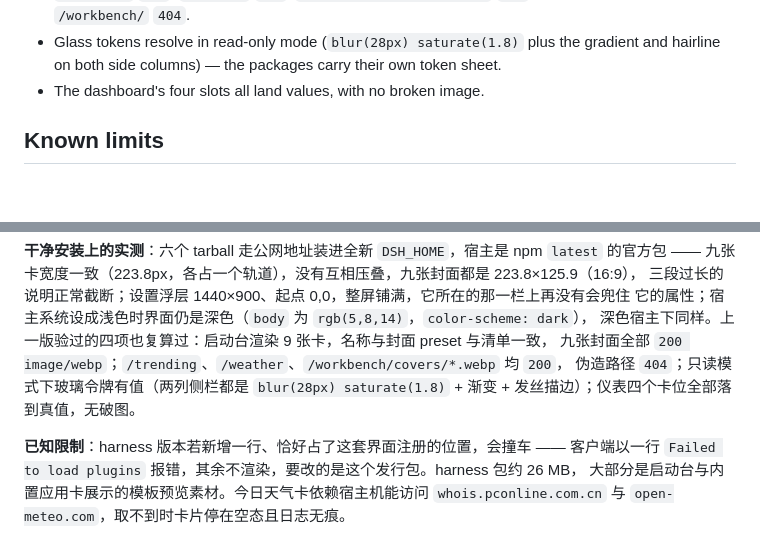
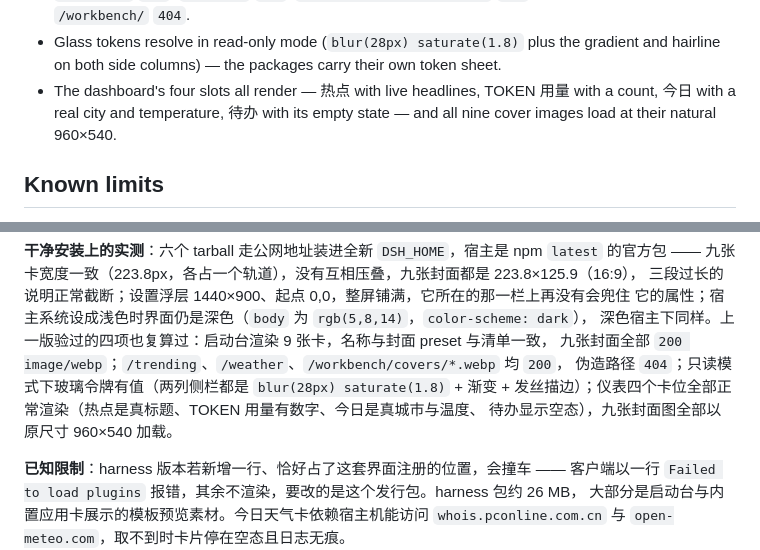
Before and after one commit to LeoEthanZ/dsh-beyond-glass, a Markdown page: RELEASE-NOTES.md, 2 parts joined by grey strips. Rendered like a GitHub page; blank space fills up the shorter version.

Commit message:
Say what the dashboard check actually read
The published line claimed the four slots land values; the run that verifies
this tag read three live values and an empty todo state, so record that.

```diff
--- a/RELEASE-NOTES.md
+++ b/RELEASE-NOTES.md
@@ -69,7 +69,9 @@ published `@deepseek-ai/dsh@latest`:
 - Glass tokens resolve in read-only mode (`blur(28px) saturate(1.8)` plus the
   gradient and hairline on both side columns) — the packages carry their own
   token sheet.
-- The dashboard's four slots all land values, with no broken image.
+- The dashboard's four slots all render — 热点 with live headlines, TOKEN 用量
+  with a count, 今日 with a real city and temperature, 待办 with its empty state
+  — and all nine cover images load at their natural 960×540.
 
 ## Known limits
 
@@ -135,7 +137,8 @@ harness 本体，也能干净卸载。
 深色宿主下同样。上一版验过的四项也复算过：启动台渲染 9 张卡，名称与封面 preset 与清单一致，
 九张封面全部 `200 image/webp`；`/trending`、`/weather`、`/workbench/covers/*.webp` 均 `200`，
 伪造路径 `404`；只读模式下玻璃令牌有值（两列侧栏都是 `blur(28px) saturate(1.8)` + 渐变 +
-发丝描边）；仪表四个卡位全部落到真值，无破图。
+发丝描边）；仪表四个卡位全部正常渲染（热点是真标题、TOKEN 用量有数字、今日是真城市与温度、
+待办显示空态），九张封面图全部以原尺寸 960×540 加载。
 
 **已知限制**：harness 版本若新增一行、恰好占了这套界面注册的位置，会撞车 —— 客户端以一行
 `Failed to load plugins` 报错，其余不渲染，要改的是这个发行包。harness 包约 26 MB，
```
